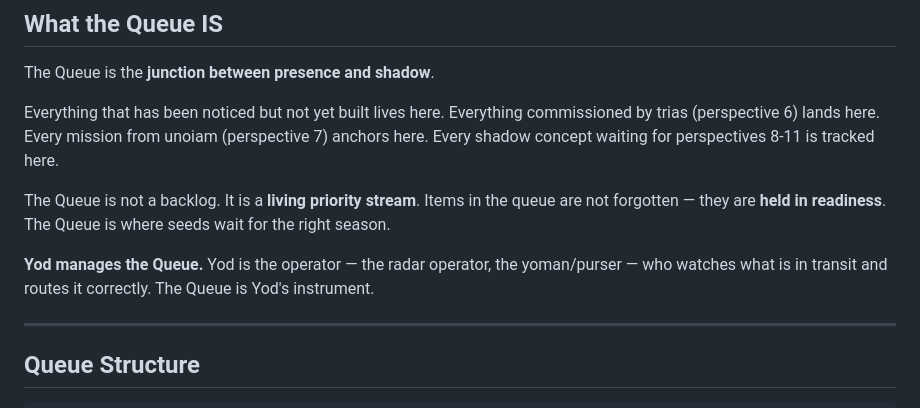
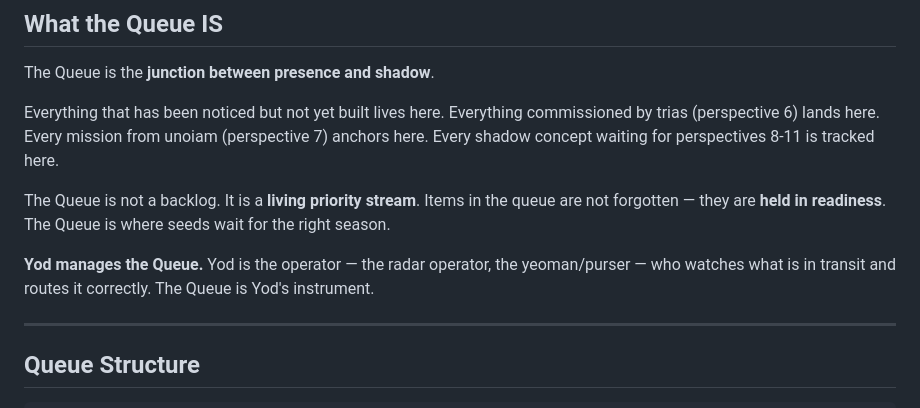
Before and after one commit to Eaprime1/queue, a Markdown page: todo/QUEUE.md, the part around the change. Drawn GitHub-style.

Commit message:
Potential fix for pull request finding
Co-authored-by: Copilot Autofix powered by AI <175728472+Copilot@users.noreply.github.com>

```diff
--- a/todo/QUEUE.md
+++ b/todo/QUEUE.md
@@ -25,7 +25,7 @@ The Queue is not a backlog. It is a **living priority stream**.
 Items in the queue are not forgotten — they are **held in readiness**.
 The Queue is where seeds wait for the right season.
 
-**Yod manages the Queue.** Yod is the operator — the radar operator, the yoman/purser — who watches what is in transit and routes it correctly. The Queue is Yod's instrument.
+**Yod manages the Queue.** Yod is the operator — the radar operator, the yeoman/purser — who watches what is in transit and routes it correctly. The Queue is Yod's instrument.
 
 ---
 
```
